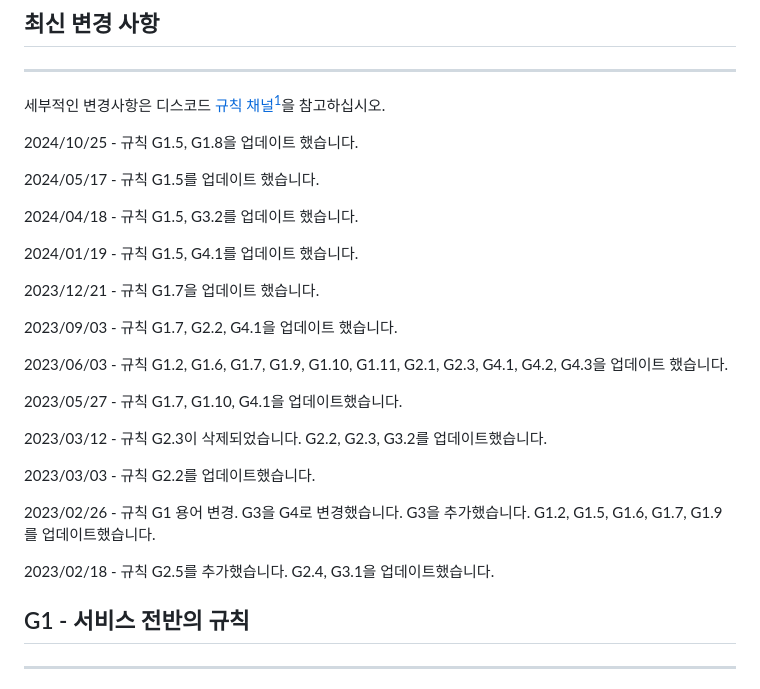
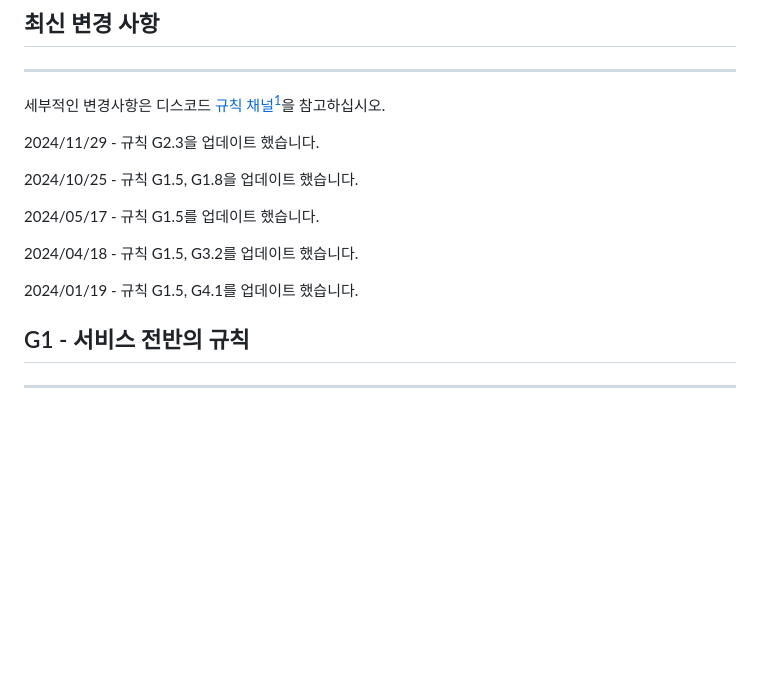
Before and after one commit to MadeByPP/YujachaServer, a Markdown page: docs/rules.md, the part around the change. GitHub-like rendering; blank space fills up the shorter version.

Commit message:
GITBOOK-66: No subject

```diff
--- a/docs/rules.md
+++ b/docs/rules.md
@@ -27,6 +27,8 @@ layout:
 
 세부적인 변경사항은 디스코드 [규칙 채널](#user-content-fn-1)[^1]을 참고하십시오.
 
+2024/11/29 - 규칙 G2.3을 업데이트 했습니다.
+
 2024/10/25 - 규칙 G1.5, G1.8을 업데이트 했습니다.
 
 2024/05/17 - 규칙 G1.5를 업데이트 했습니다.
@@ -34,22 +36,6 @@ layout:
 2024/04/18 - 규칙 G1.5, G3.2를 업데이트 했습니다.
 
 2024/01/19 - 규칙 G1.5, G4.1를 업데이트 했습니다.
-
-2023/12/21 - 규칙 G1.7을 업데이트 했습니다.
-
-2023/09/03 - 규칙 G1.7, G2.2, G4.1을 업데이트 했습니다.
-
-2023/06/03 - 규칙 G1.2, G1.6, G1.7, G1.9, G1.10, G1.11, G2.1, G2.3, G4.1, G4.2, G4.3을 업데이트 했습니다.
-
-2023/05/27 - 규칙 G1.7, G1.10, G4.1을 업데이트했습니다.
-
-2023/03/12 - 규칙 G2.3이 삭제되었습니다. G2.2, G2.3, G3.2를 업데이트했습니다.
-
-2023/03/03 - 규칙 G2.2를 업데이트했습니다.
-
-2023/02/26 - 규칙 G1 용어 변경. G3을 G4로 변경했습니다. G3을 추가했습니다. G1.2, G1.5, G1.6, G1.7, G1.9 를 업데이트했습니다.
-
-2023/02/18 - 규칙 G2.5를 추가했습니다. G2.4, G3.1을 업데이트했습니다.
 
 
 
```
